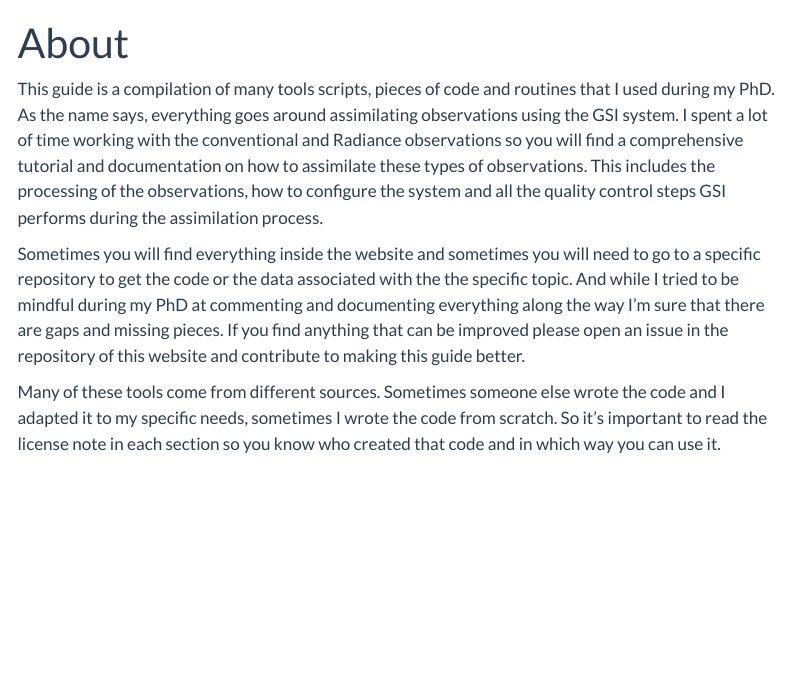
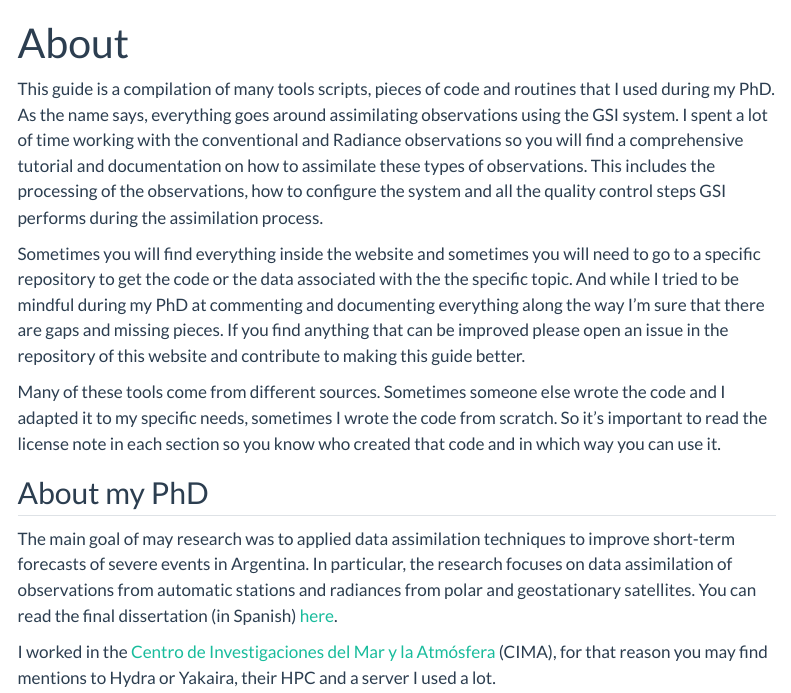
Before and after one commit to paocorrales/DA-documentation, a Quarto document (about.qmd): the page in a window 1100 px wide, from its top. Rendered offline with R 4.5, knitr and Pandoc in place of Quarto, with nearby package versions; menus at the side of the page are left out.

Commit message:
more context

```diff
--- a/about.qmd
+++ b/about.qmd
@@ -7,3 +7,9 @@ This guide is a compilation of many tools scripts, pieces of code and routines t
 Sometimes you will find everything inside the website and sometimes you will need to go to a specific repository to get the code or the data associated with the the specific topic. And while I tried to be mindful during my PhD at commenting and documenting everything along the way I'm sure that there are gaps and missing pieces. If you find anything that can be improved please open an issue in the repository of this website and contribute to making this guide better.
 
 Many of these tools come from different sources. Sometimes someone else wrote the code and I adapted it to my specific needs, sometimes I wrote the code from scratch. So it's important to read the license note in each section so you know who created that code and in which way you can use it.
+
+## About my PhD
+
+The main goal of may research was to applied data assimilation techniques to improve short-term forecasts of severe events in Argentina. In particular, the research focuses on data assimilation of observations from automatic stations and radiances from polar and geostationary satellites. You can read the final dissertation (in Spanish) [here](https://paocorrales.github.io/Tesis_doctorado/).
+
+I worked in the [Centro de Investigaciones del Mar y la Atmósfera](https://www.cima.fcen.uba.ar/index.php) (CIMA), for that reason you may find mentions to Hydra or Yakaira, their HPC and a server I used a lot.
```
